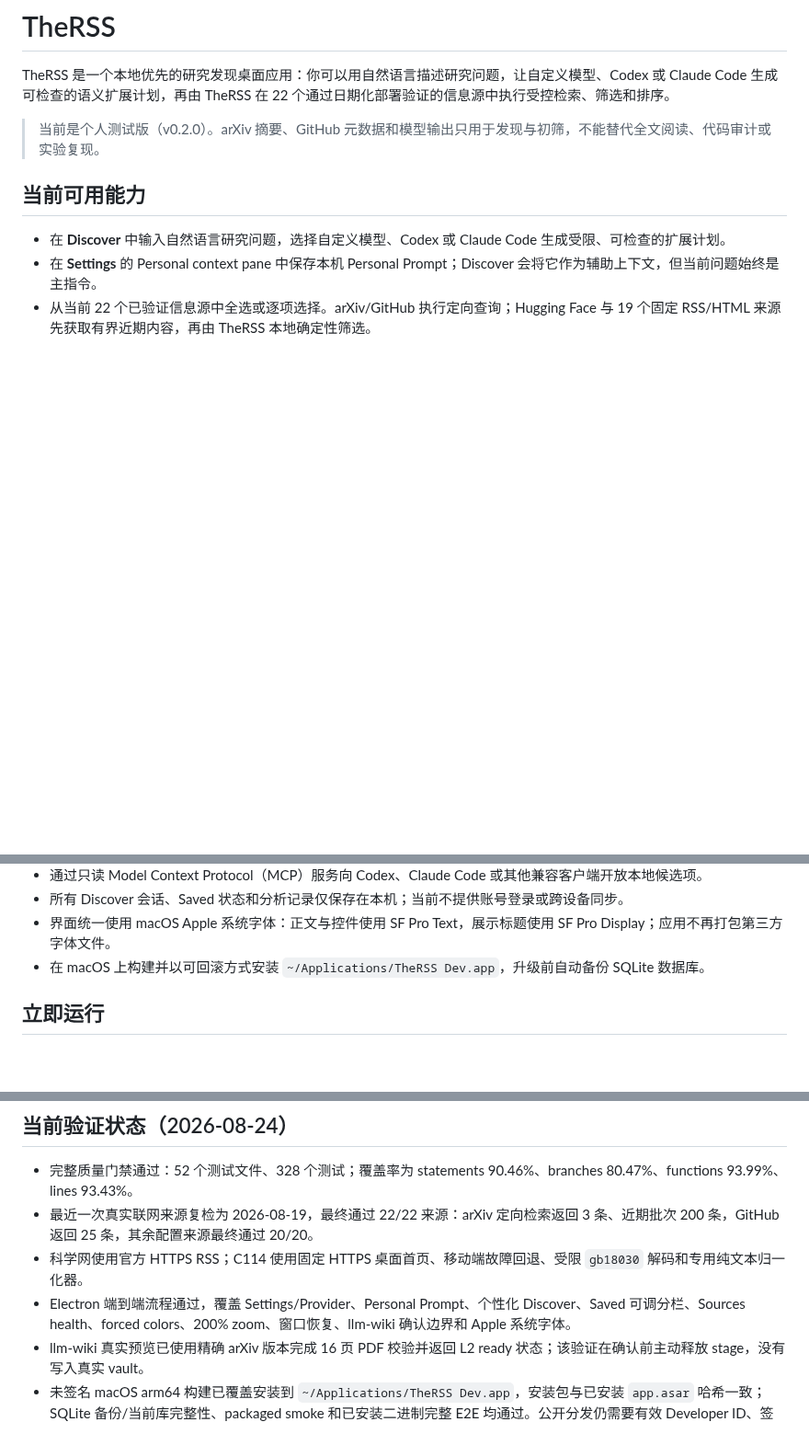
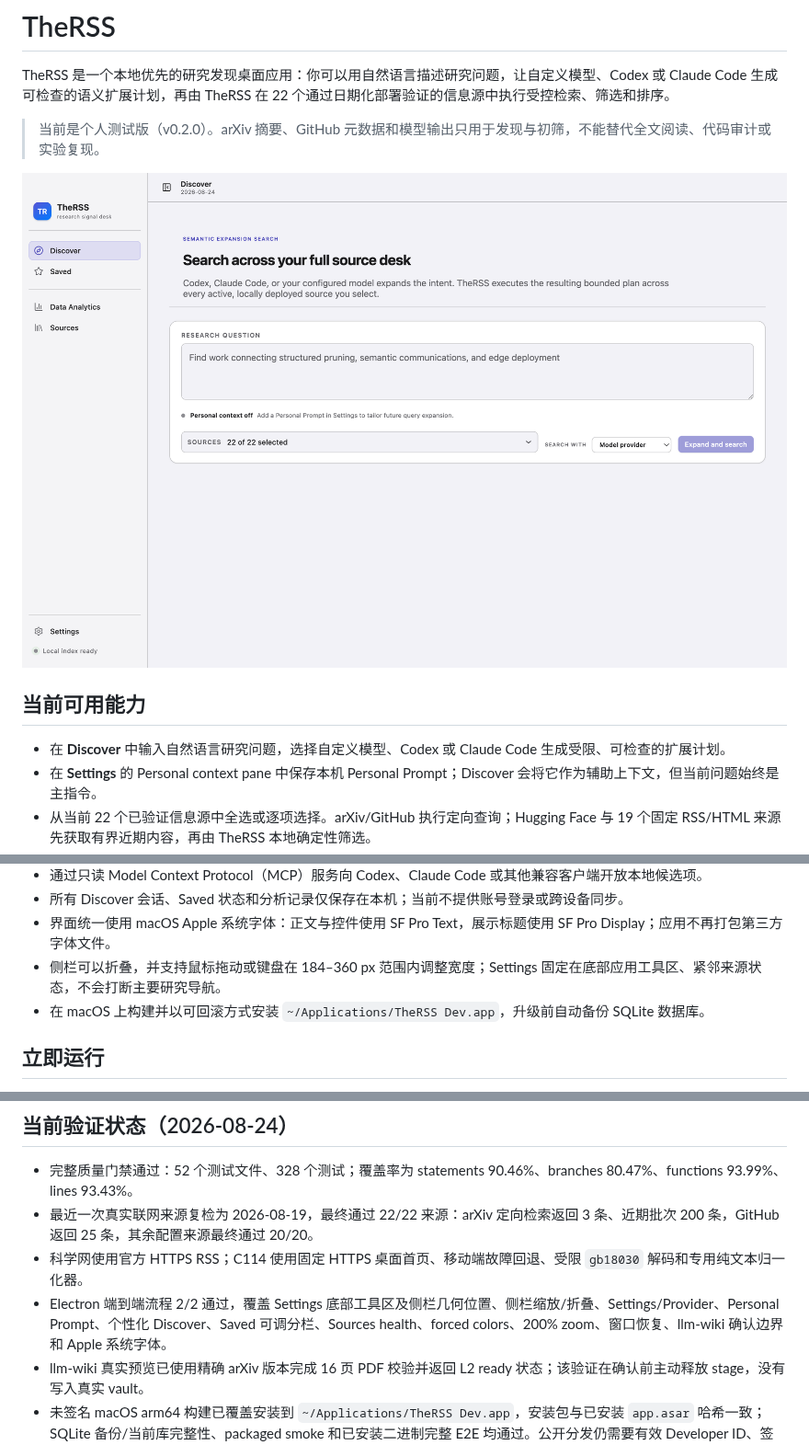
Before and after one commit to dtjgp/TheRSS, a Markdown page: README.md, 3 parts joined by grey strips. Shown at 92% size. Rendered like a GitHub page; pictures changed too: docs/images/therss-discover.png (added); blank space fills up the shorter version.

Commit message:
feat(ui): refine sidebar settings placement

```diff
--- a/README.md
+++ b/README.md
@@ -3,6 +3,8 @@
 TheRSS 是一个本地优先的研究发现桌面应用：你可以用自然语言描述研究问题，让自定义模型、Codex 或 Claude Code 生成可检查的语义扩展计划，再由 TheRSS 在 22 个通过日期化部署验证的信息源中执行受控检索、筛选和排序。
 
 > 当前是个人测试版（v0.2.0）。arXiv 摘要、GitHub 元数据和模型输出只用于发现与初筛，不能替代全文阅读、代码审计或实验复现。
+
+![TheRSS Discover：本地优先的语义研究检索桌面](docs/images/therss-discover.png)
 
 ## 当前可用能力
 
@@ -19,6 +21,7 @@ TheRSS 是一个本地优先的研究发现桌面应用：你可以用自然语
 - 通过只读 Model Context Protocol（MCP）服务向 Codex、Claude Code 或其他兼容客户端开放本地候选项。
 - 所有 Discover 会话、Saved 状态和分析记录仅保存在本机；当前不提供账号登录或跨设备同步。
 - 界面统一使用 macOS Apple 系统字体：正文与控件使用 SF Pro Text，展示标题使用 SF Pro Display；应用不再打包第三方字体文件。
+- 侧栏可以折叠，并支持鼠标拖动或键盘在 184–360 px 范围内调整宽度；Settings 固定在底部应用工具区、紧邻来源状态，不会打断主要研究导航。
 - 在 macOS 上构建并以可回滚方式安装 `~/Applications/TheRSS Dev.app`，升级前自动备份 SQLite 数据库。
 
 ## 立即运行
@@ -51,7 +54,7 @@ API key 不会返回给渲染进程，也不会以明文写入 SQLite；应用
 - 完整质量门禁通过：52 个测试文件、328 个测试；覆盖率为 statements 90.46%、branches 80.47%、functions 93.99%、lines 93.43%。
 - 最近一次真实联网来源复检为 2026-08-19，最终通过 22/22 来源：arXiv 定向检索返回 3 条、近期批次 200 条，GitHub 返回 25 条，其余配置来源最终通过 20/20。
 - 科学网使用官方 HTTPS RSS；C114 使用固定 HTTPS 桌面首页、移动端故障回退、受限 `gb18030` 解码和专用纯文本归一化器。
-- Electron 端到端流程通过，覆盖 Settings/Provider、Personal Prompt、个性化 Discover、Saved 可调分栏、Sources health、forced colors、200% zoom、窗口恢复、llm-wiki 确认边界和 Apple 系统字体。
+- Electron 端到端流程 2/2 通过，覆盖 Settings 底部工具区及侧栏几何位置、侧栏缩放/折叠、Settings/Provider、Personal Prompt、个性化 Discover、Saved 可调分栏、Sources health、forced colors、200% zoom、窗口恢复、llm-wiki 确认边界和 Apple 系统字体。
 - llm-wiki 真实预览已使用精确 arXiv 版本完成 16 页 PDF 校验并返回 L2 ready 状态；该验证在确认前主动释放 stage，没有写入真实 vault。
 - 未签名 macOS arm64 构建已覆盖安装到 `~/Applications/TheRSS Dev.app`，安装包与已安装 `app.asar` 哈希一致；SQLite 备份/当前库完整性、packaged smoke 和已安装二进制完整 E2E 均通过。公开分发仍需要有效 Developer ID、签名和公证。
 
```
Also changed, not shown: 4 other files.
